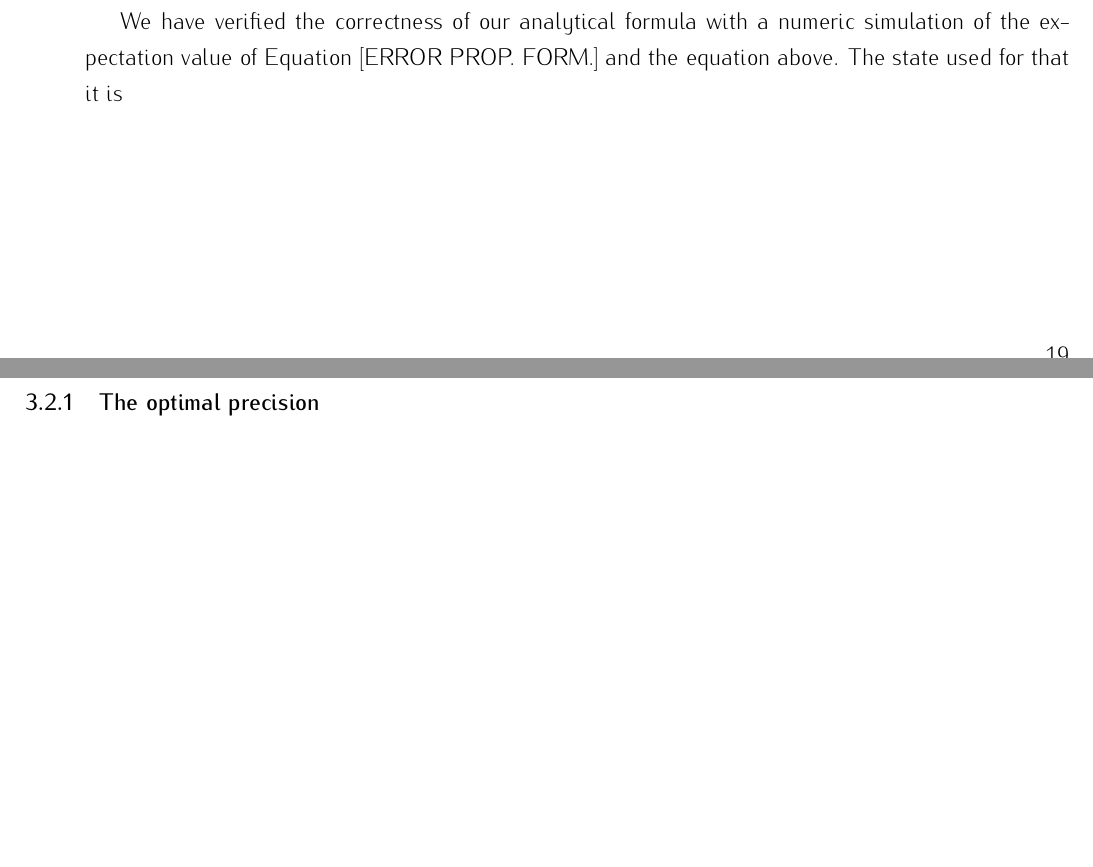
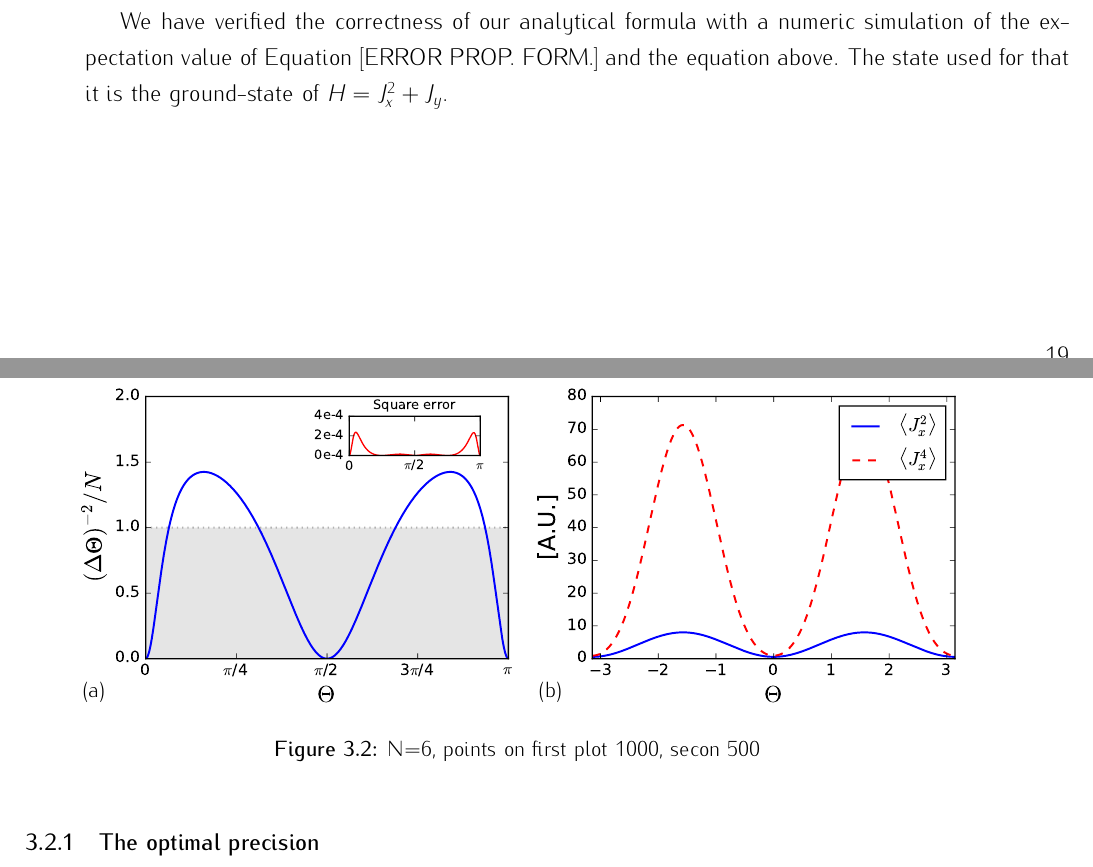
Before and after one commit to iagobaapellaniz/PhD_Thesis, a LaTeX document (main.tex, which reads 03-vicinity.tex): two parts of pages 33 and 34 of 53, joined at a grey line, cut so that both start at the same text, the shorter picture padded with empty space. Compiled offline with pdfLaTeX.

Commit message:
Fixed plot vs SPSQ. Added simulation to check the bound.

```diff
--- a/03-vicinity.tex
+++ b/03-vicinity.tex
@@ -159,7 +159,15 @@ Finally, the expression Equation~{(\ref{eq:vd-result-before-simp})} leads to the
 \ee
 [WOW IN THE PAPER FINALLY IT IS CORRECT!!]
 
-We have verified the correctness of our analytical formula with a numeric simulation of the expectation value of Equation~[ERROR PROP. FORM.] and the equation above. The state used for that it is
+We have verified the correctness of our analytical formula with a numeric simulation of the expectation value of Equation~[ERROR PROP. FORM.] and the equation above. The state used for that it is the ground-state of $H=J_x^2+J_y$.
+\begin{figure}
+  \centering
+  \igwithlabel{(a)}{scale=.65}{img/plots/VD_simulation.pdf}
+  \igwithlabel{(b)}{scale=.65}{img/plots/VD_parity_simulation.pdf}
+  \caption{N=6, points on first plot 1000, secon 500}
+  \label{fig:bg-histograms}
+\end{figure}
+
 
 \subsubsection{The optimal precision}
 One can realize that the whole dependence on the phase shift is in the first two terms of the numerator.
```
Also changed, not shown: img/plots/VD_against_spsq.pdf, img/plots/VD_against_spsq_old.pdf (deleted), img/plots/VD_parity_simulation.pdf (added), img/plots/VD_simulation.pdf (added), out/main.pdf.
